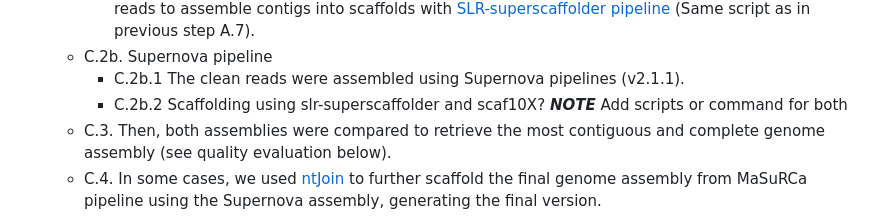
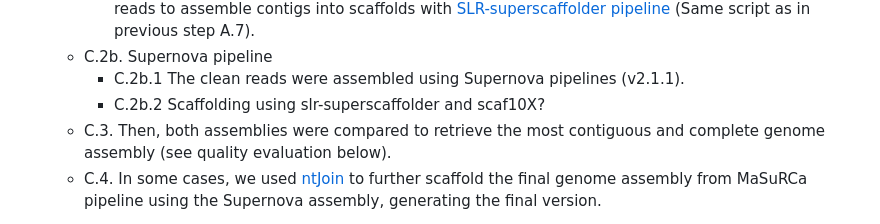
Before and after one commit to schraderL/GAGA, a Markdown page: Scripts/01_Genome_assembly/README.md, the part around the change. Rendered like a GitHub page.

```diff
--- a/Scripts/01_Genome_assembly/README.md
+++ b/Scripts/01_Genome_assembly/README.md
@@ -39,7 +39,6 @@ We aimed to generate both long-read PacBio and single-tube long fragment read (s
    - C.2b. Supernova pipeline
       - C.2b.1 The clean reads were assembled using Supernova pipelines (v2.1.1).
       - C.2b.2 Scaffolding using slr-superscaffolder and scaf10X?
-      ***NOTE*** Add scripts or command for both
    - C.3. Then, both assemblies were compared to retrieve the most contiguous and complete genome assembly (see quality evaluation below).
    - C.4. In some cases, we used [ntJoin](https://github.com/bcgsc/ntJoin) to further scaffold the final genome assembly from MaSuRCa pipeline using the Supernova assembly, generating the final version.
 
```
